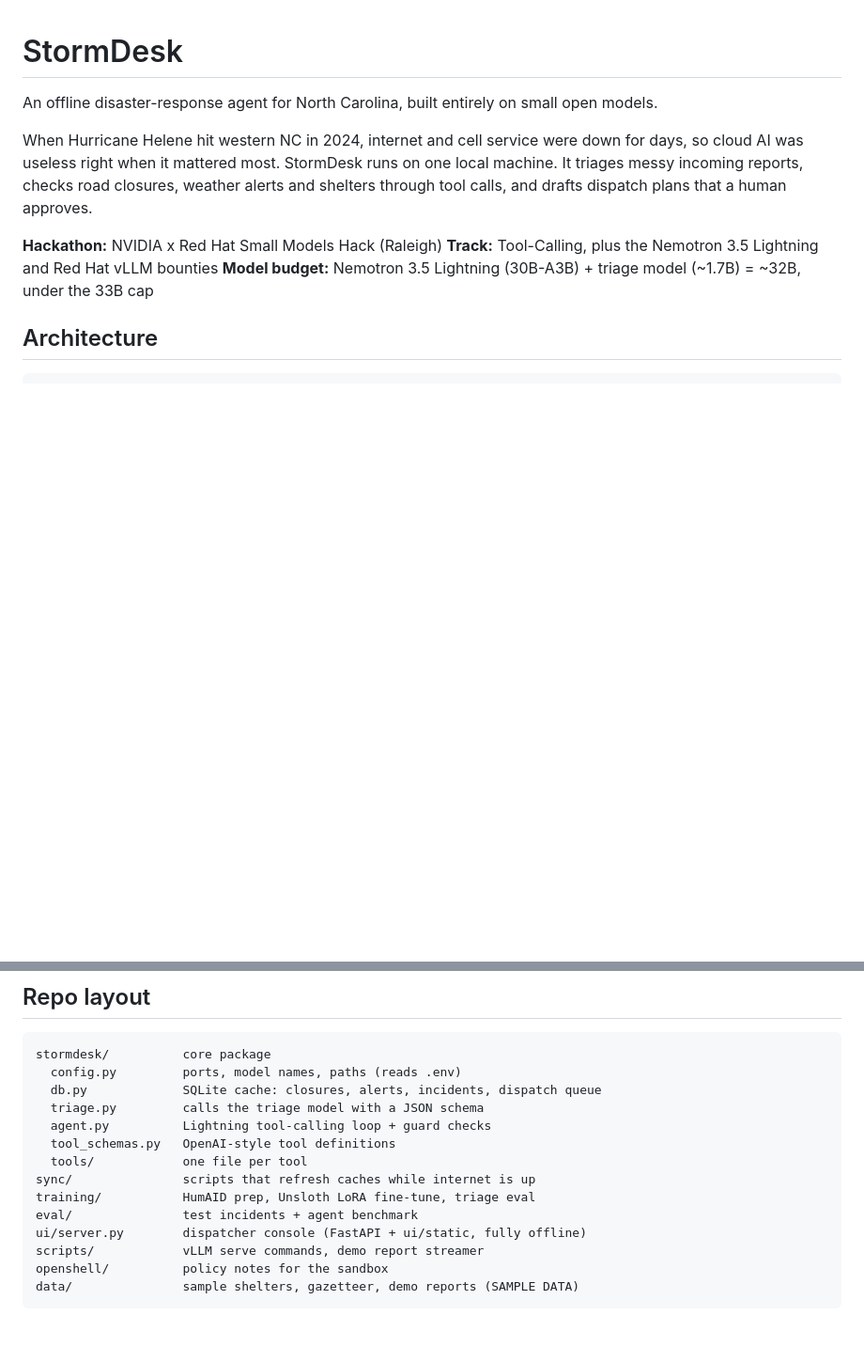
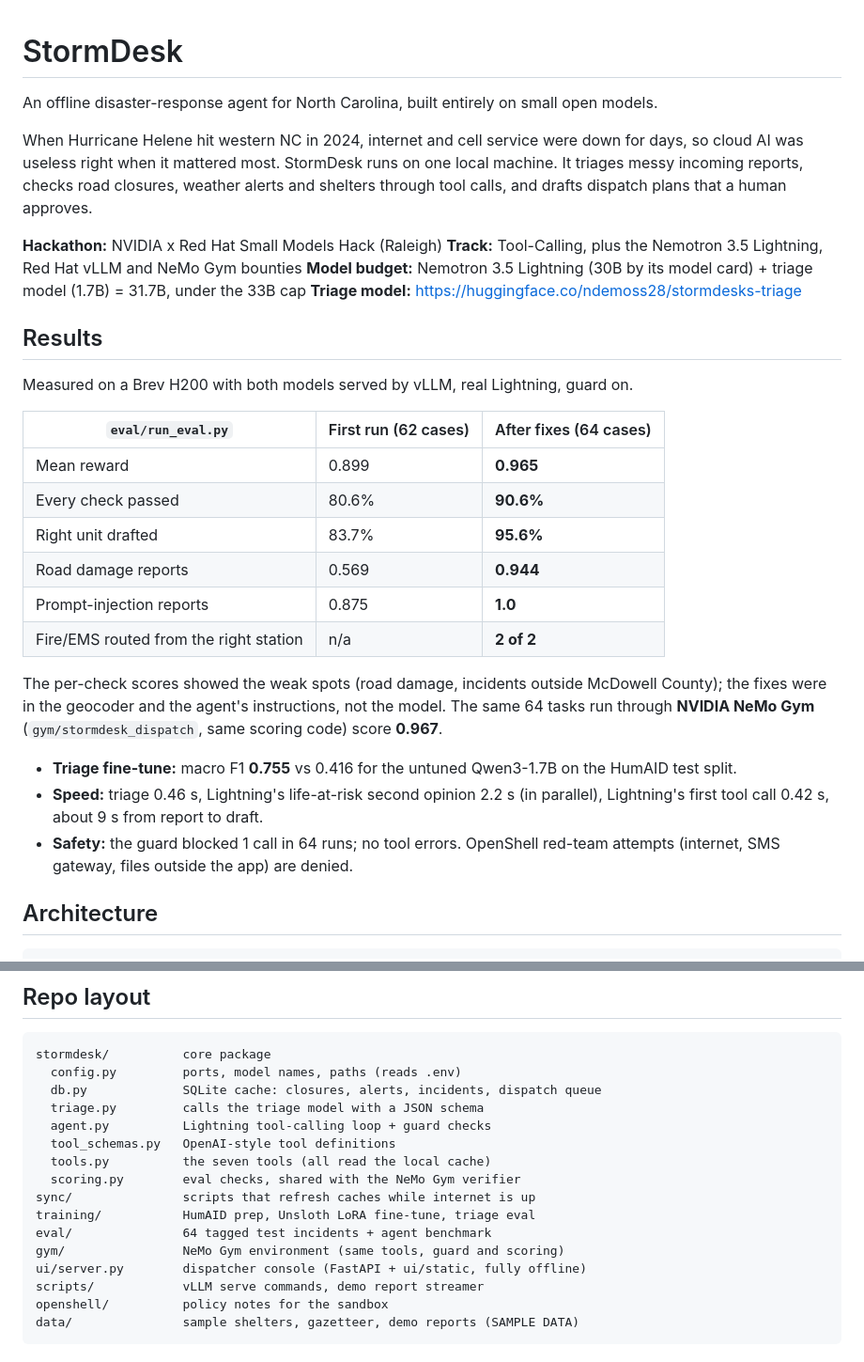
Before and after one commit to natedemoss/Stormdesk, a Markdown page: README.md, 2 parts joined by grey strips. Shown at 94% size. Rendered like a GitHub page; blank space fills up the shorter version.

Commit message:
README: results from the H200 runs, NeMo Gym score, repo layout fixes

```diff
--- a/README.md
+++ b/README.md
@@ -5,8 +5,32 @@ An offline disaster-response agent for North Carolina, built entirely on small o
 When Hurricane Helene hit western NC in 2024, internet and cell service were down for days, so cloud AI was useless right when it mattered most. StormDesk runs on one local machine. It triages messy incoming reports, checks road closures, weather alerts and shelters through tool calls, and drafts dispatch plans that a human approves.
 
 **Hackathon:** NVIDIA x Red Hat Small Models Hack (Raleigh)
-**Track:** Tool-Calling, plus the Nemotron 3.5 Lightning and Red Hat vLLM bounties
-**Model budget:** Nemotron 3.5 Lightning (30B-A3B) + triage model (~1.7B) = ~32B, under the 33B cap
+**Track:** Tool-Calling, plus the Nemotron 3.5 Lightning, Red Hat vLLM and NeMo Gym bounties
+**Model budget:** Nemotron 3.5 Lightning (30B by its model card) + triage model (1.7B) = 31.7B, under the 33B cap
+**Triage model:** https://huggingface.co/ndemoss28/stormdesks-triage
+
+## Results
+
+Measured on a Brev H200 with both models served by vLLM, real Lightning, guard on.
+
+| `eval/run_eval.py` | First run (62 cases) | After fixes (64 cases) |
+|---|---|---|
+| Mean reward | 0.899 | **0.965** |
+| Every check passed | 80.6% | **90.6%** |
+| Right unit drafted | 83.7% | **95.6%** |
+| Road damage reports | 0.569 | **0.944** |
+| Prompt-injection reports | 0.875 | **1.0** |
+| Fire/EMS routed from the right station | n/a | **2 of 2** |
+
+The per-check scores showed the weak spots (road damage, incidents outside McDowell County);
+the fixes were in the geocoder and the agent's instructions, not the model. The same 64 tasks run
+through **NVIDIA NeMo Gym** (`gym/stormdesk_dispatch`, same scoring code) score **0.967**.
+
+- **Triage fine-tune:** macro F1 **0.755** vs 0.416 for the untuned Qwen3-1.7B on the HumAID test split.
+- **Speed:** triage 0.46 s, Lightning's life-at-risk second opinion 2.2 s (in parallel), Lightning's
+  first tool call 0.42 s, about 9 s from report to draft.
+- **Safety:** the guard blocked 1 call in 64 runs; no tool errors. OpenShell red-team attempts
+  (internet, SMS gateway, files outside the app) are denied.
 
 ## Architecture
 
@@ -46,10 +70,12 @@ stormdesk/          core package
   triage.py         calls the triage model with a JSON schema
   agent.py          Lightning tool-calling loop + guard checks
   tool_schemas.py   OpenAI-style tool definitions
-  tools/            one file per tool
+  tools.py          the seven tools (all read the local cache)
+  scoring.py        eval checks, shared with the NeMo Gym verifier
 sync/               scripts that refresh caches while internet is up
 training/           HumAID prep, Unsloth LoRA fine-tune, triage eval
-eval/               test incidents + agent benchmark
+eval/               64 tagged test incidents + agent benchmark
+gym/                NeMo Gym environment (same tools, guard and scoring)
 ui/server.py        dispatcher console (FastAPI + ui/static, fully offline)
 scripts/            vLLM serve commands, demo report streamer
 openshell/          policy notes for the sandbox
```
